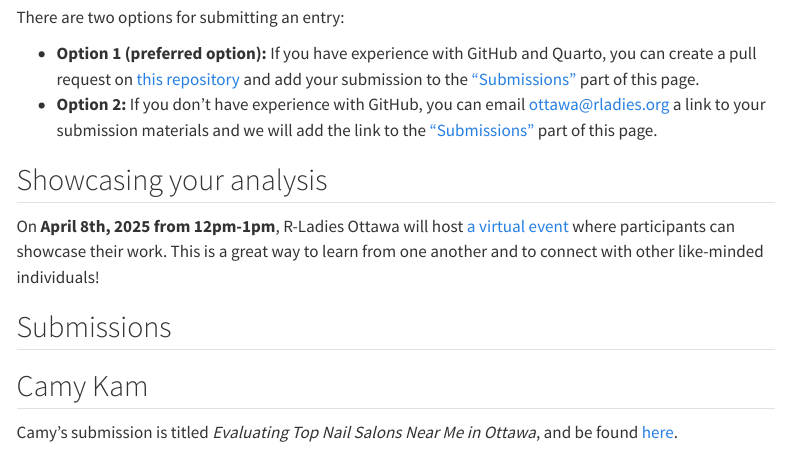
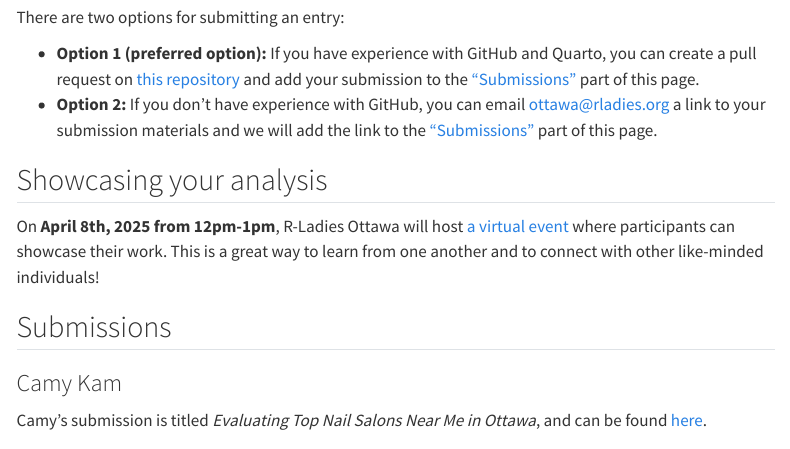
Before and after one commit to RLadies-Ottawa/RLadies-Ottawa.github.io, a Quarto document (events/2025/iwd.qmd): the page in a window 1100 px wide, from 1800 px down. Rendered offline with R 4.5, knitr and Pandoc in place of Quarto, with nearby package versions; menus at the side of the page are left out.

Commit message:
Fix typos in IWD 2025 page

```diff
--- a/events/2025/iwd.qmd
+++ b/events/2025/iwd.qmd
@@ -61,6 +61,6 @@ On **April 8th, 2025 from 12pm-1pm**, R-Ladies Ottawa will host [a virtual event
 
 ## Submissions
 
-## Camy Kam
+### Camy Kam
 
-Camy's submission is titled *Evaluating Top Nail Salons Near Me in Ottawa*, and be found [here](https://github.com/CamyKam/Jupyter_Nail-Salons-in-Ottawa).
+Camy's submission is titled *Evaluating Top Nail Salons Near Me in Ottawa*, and can be found [here](https://github.com/CamyKam/Jupyter_Nail-Salons-in-Ottawa).
```
